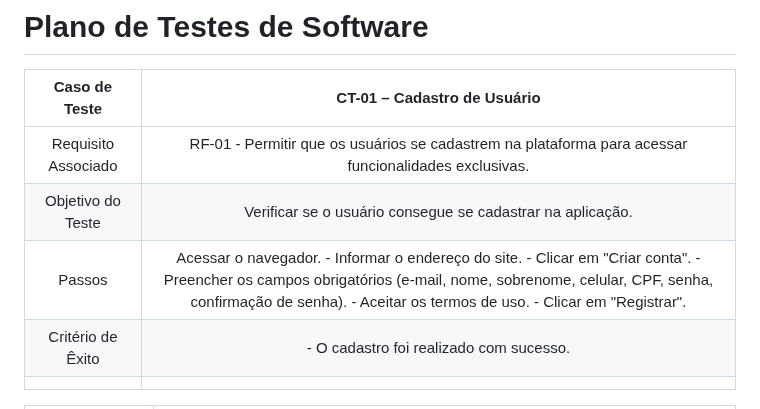
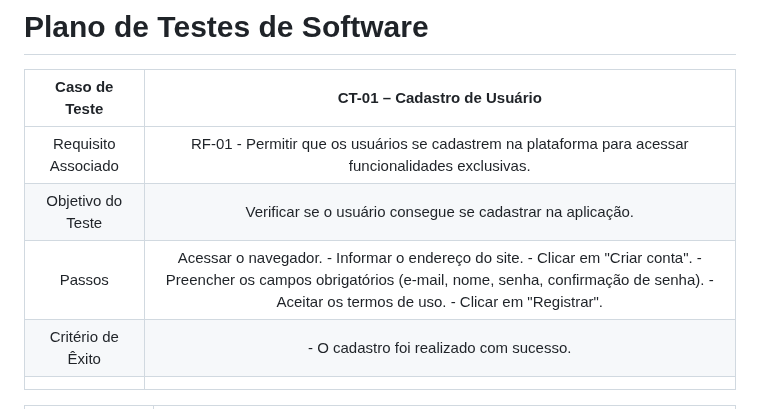
Before and after one commit to ICEI-PUC-Minas-PMV-ADS/pmv-ads-2024-1-e2-proj-int-t2-En-cantos_do_brasil, a Markdown page: docs/07-Plano de Testes de Software.md, the part around the change. GitHub-like rendering.

```diff
--- a/docs/07-Plano de Testes de Software.md
+++ b/docs/07-Plano de Testes de Software.md
@@ -4,7 +4,7 @@
 |:---:	|:---:	|
 | Requisito Associado 	| RF-01 - Permitir que os usuários se cadastrem na plataforma para acessar funcionalidades exclusivas. |
 | Objetivo do Teste 	| Verificar se o usuário consegue se cadastrar na aplicação. |
-| Passos 	| Acessar o navegador. - Informar o endereço do site. - Clicar em "Criar conta". - Preencher os campos obrigatórios (e-mail, nome, sobrenome, celular, CPF, senha, confirmação de senha). - Aceitar os termos de uso. - Clicar em "Registrar". |
+| Passos 	| Acessar o navegador. - Informar o endereço do site. - Clicar em "Criar conta". - Preencher os campos obrigatórios (e-mail, nome, senha, confirmação de senha). - Aceitar os termos de uso. - Clicar em "Registrar". |
 | Critério de Êxito | - O cadastro foi realizado com sucesso. |
 |  	|  	|
 
```
